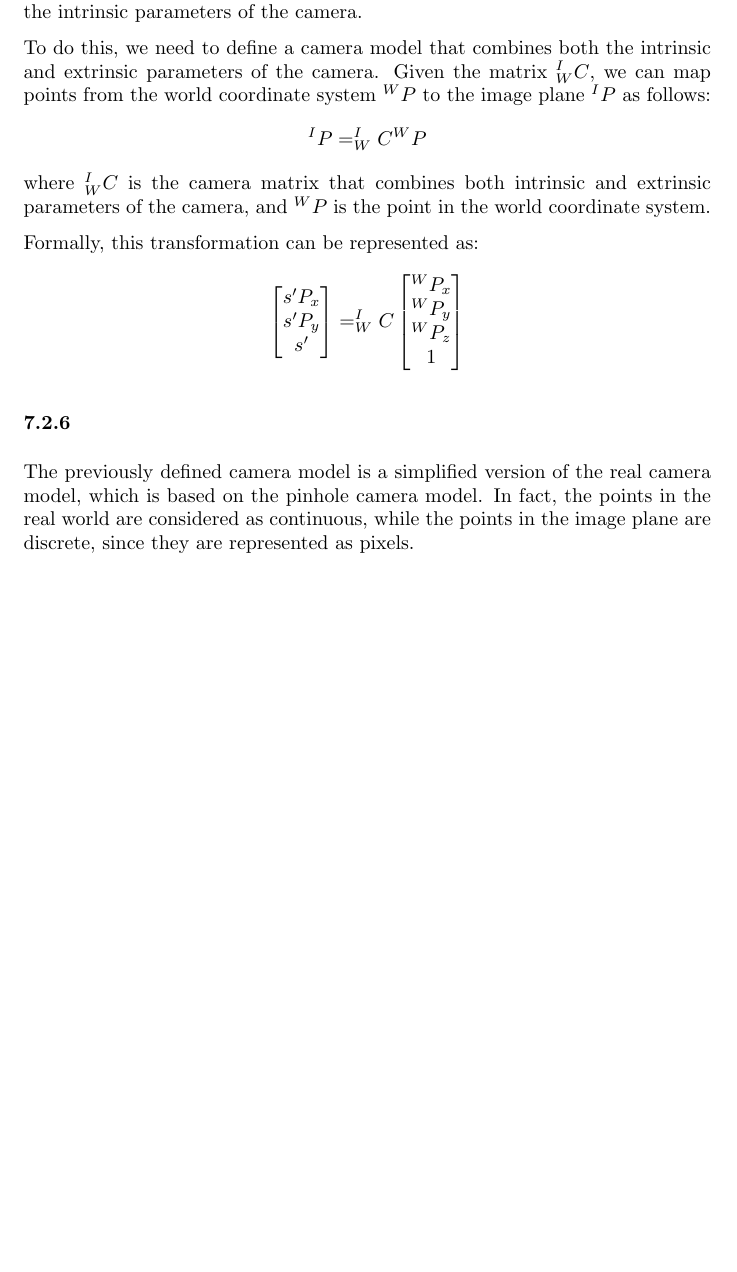
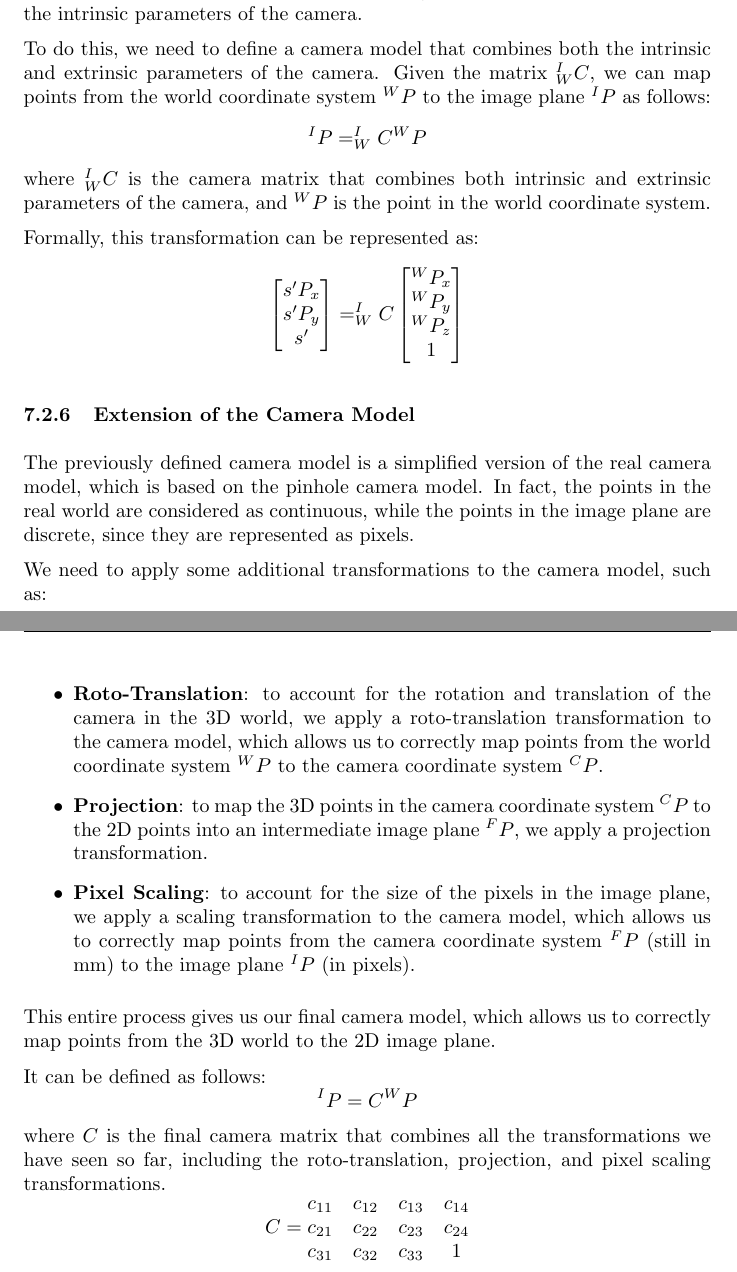
Before and after one commit to 446f6e6e79/computer-vision, a LaTeX document (LaTeX/main.tex, which reads LaTeX/chapters/geometry.tex): part of page 64 of 64 before the commit and two parts of pages 64 and 65 of 65 after it, the two joined at a grey line, cut so that both start at the same text, the shorter picture padded with empty space. Compiled offline with pdfLaTeX.

Commit message:
extend cv notes

```diff
--- a/LaTeX/chapters/geometry.tex
+++ b/LaTeX/chapters/geometry.tex
@@ -301,6 +301,25 @@ Formally, this transformation can be represented as:
     ^WP_x \\ ^WP_y \\ ^WP_z \\ 1
 \end{bmatrix} \]
 
-\subsubsection{}
+\subsubsection{Extension of the Camera Model}
 The previously defined camera model is a simplified version of the real camera model, which is based on the pinhole camera model.
 In fact, the points in the real world are considered as continuous, while the points in the image plane are discrete, since they are represented as pixels.
+
+We need to apply some additional transformations to the camera model, such as:
+\begin{itemize}
+    \item \textbf{Roto-Translation}: to account for the rotation and translation of the camera in the 3D world, we apply a roto-translation
+    transformation to the camera model, which allows us to correctly map points from the world coordinate system $^WP$ to the camera coordinate system $^CP$.
+    \item \textbf{Projection}: to map the 3D points in the camera coordinate system $^CP$ to the 2D points into an intermediate image plane $^FP$, we apply a projection transformation.
+    \item \textbf{Pixel Scaling}: to account for the size of the pixels in the image plane, we apply a scaling transformation to the camera model,
+    which allows us to correctly map points from the camera coordinate system $^FP$ (still in mm) to the image plane $^IP$ (in pixels).
+\end{itemize}
+This entire process gives us our final camera model, which allows us to correctly map points from the 3D world to the 2D image plane.
+
+It can be defined as follows:
+\[ ^IP = C ^WP \]
+where \( C \) is the final camera matrix that combines all the transformations we have seen so far, including the roto-translation, projection, and pixel scaling transformations.
+\[ C = \begin{matrix}
+    c_{11} & c_{12} & c_{13} & c_{14} \\
+    c_{21} & c_{22} & c_{23} & c_{24} \\
+    c_{31} & c_{32} & c_{33} & 1 \\
+\end{matrix}\]
```
Also changed, not shown: main.pdf.
